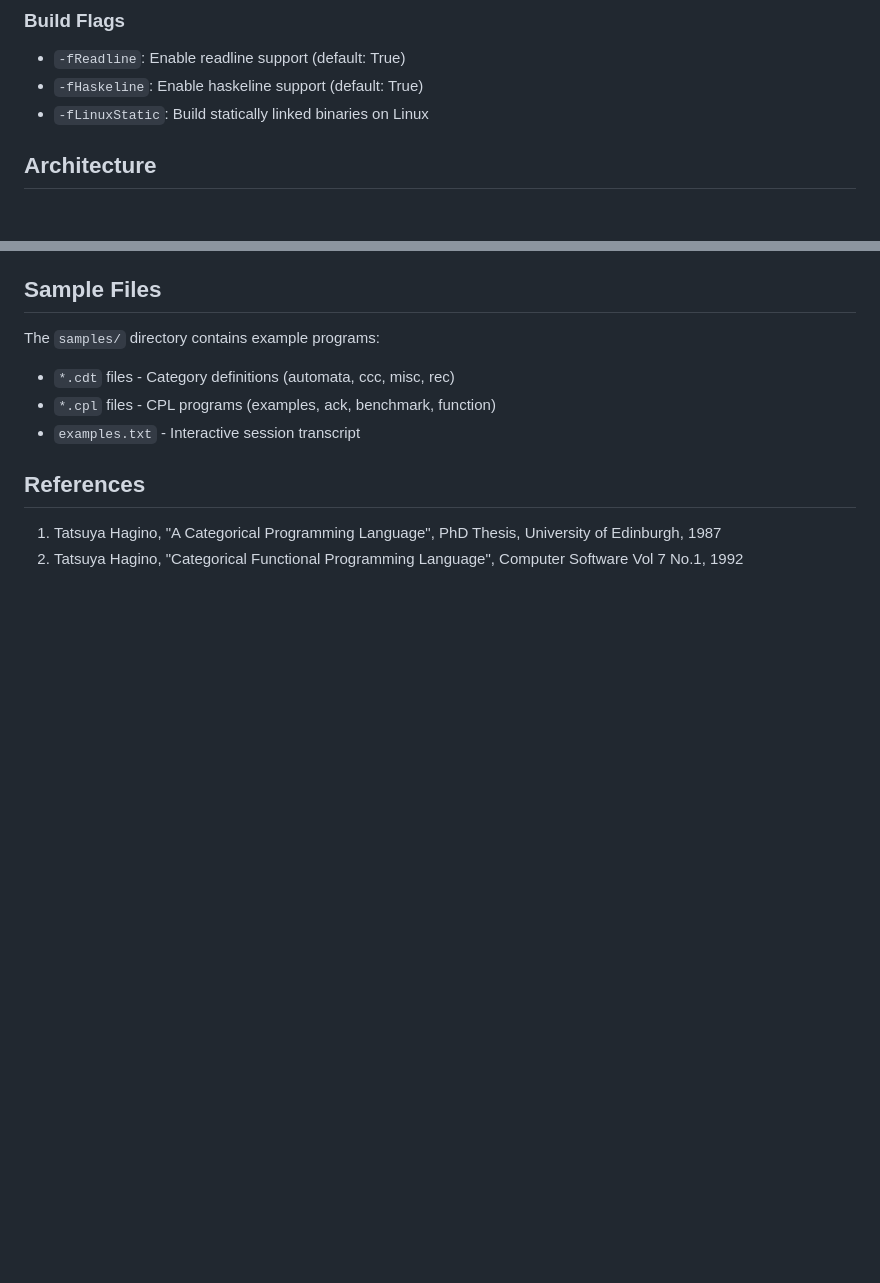
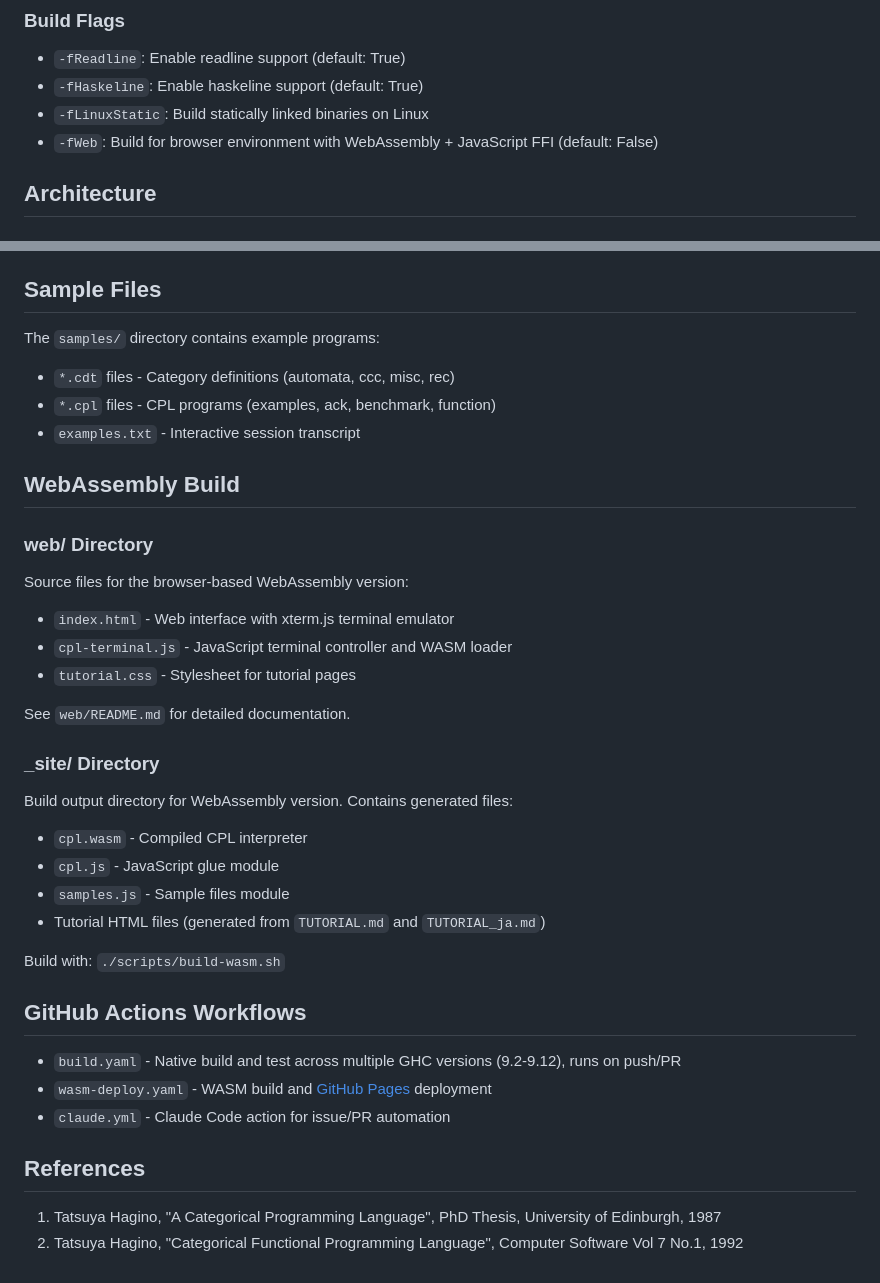
Before and after one commit to msakai/cpl, a Markdown page: CLAUDE.md, 2 parts joined by grey strips. Drawn GitHub-style; blank space fills up the shorter version.

```diff
--- a/CLAUDE.md
+++ b/CLAUDE.md
@@ -28,6 +28,7 @@ stack test
 - `-fReadline`: Enable readline support (default: True)
 - `-fHaskeline`: Enable haskeline support (default: True)
 - `-fLinuxStatic`: Build statically linked binaries on Linux
+- `-fWeb`: Build for browser environment with WebAssembly + JavaScript FFI (default: False)
 
 ## Architecture
 
@@ -80,6 +81,35 @@ The `samples/` directory contains example programs:
 - `*.cpl` files - CPL programs (examples, ack, benchmark, function)
 - `examples.txt` - Interactive session transcript
 
+## WebAssembly Build
+
+### web/ Directory
+
+Source files for the browser-based WebAssembly version:
+
+- `index.html` - Web interface with xterm.js terminal emulator
+- `cpl-terminal.js` - JavaScript terminal controller and WASM loader
+- `tutorial.css` - Stylesheet for tutorial pages
+
+See `web/README.md` for detailed documentation.
+
+### _site/ Directory
+
+Build output directory for WebAssembly version. Contains generated files:
+
+- `cpl.wasm` - Compiled CPL interpreter
+- `cpl.js` - JavaScript glue module
+- `samples.js` - Sample files module
+- Tutorial HTML files (generated from `TUTORIAL.md` and `TUTORIAL_ja.md`)
+
+Build with: `./scripts/build-wasm.sh`
+
+## GitHub Actions Workflows
+
+- `build.yaml` - Native build and test across multiple GHC versions (9.2-9.12), runs on push/PR
+- `wasm-deploy.yaml` - WASM build and [GitHub Pages](https://msakai.github.io/cpl/) deployment
+- `claude.yml` - Claude Code action for issue/PR automation
+
 ## References
 
 1. Tatsuya Hagino, "A Categorical Programming Language", PhD Thesis, University of Edinburgh, 1987
```
